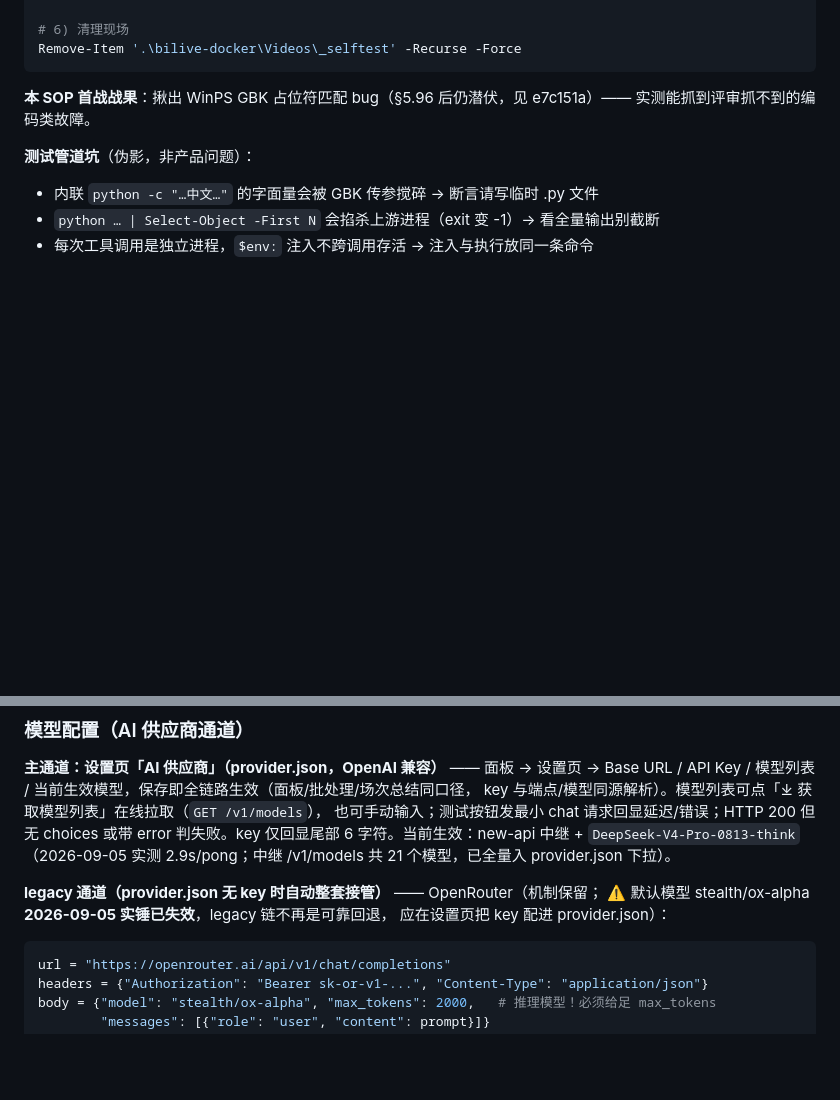
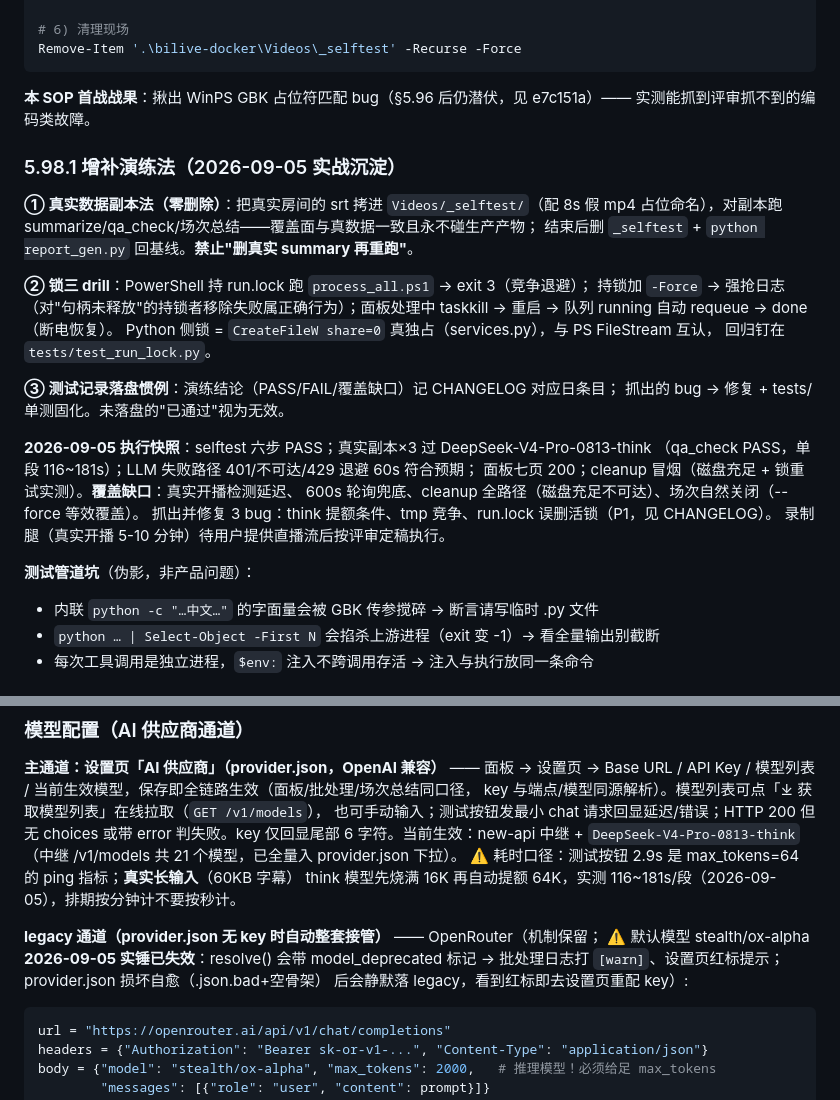
Before and after one commit to koofp/broadcast-live-tools, a Markdown page: bilive-runbook.md, 2 parts joined by grey strips. Rendered like a GitHub page; blank space fills up the shorter version.

````diff
--- a/bilive-runbook.md
+++ b/bilive-runbook.md
@@ -216,6 +216,28 @@ Remove-Item '.\bilive-docker\Videos\_selftest' -Recurse -Force
 **本 SOP 首战战果**：揪出 WinPS GBK 占位符匹配 bug（§5.96 后仍潜伏，见 e7c151a）——
 实测能抓到评审抓不到的编码类故障。
 
+### 5.98.1 增补演练法（2026-09-05 实战沉淀）
+
+**① 真实数据副本法（零删除）**：把真实房间的 srt 拷进 `Videos/_selftest/`（配 8s 假 mp4
+占位命名），对副本跑 summarize/qa_check/场次总结——覆盖面与真数据一致且永不碰生产产物；
+结束后删 `_selftest` + `python report_gen.py` 回基线。**禁止"删真实 summary 再重跑"**。
+
+**② 锁三 drill**：PowerShell 持 run.lock 跑 `process_all.ps1` → exit 3（竞争退避）；
+持锁加 `-Force` → 强抢日志（对"句柄未释放"的持锁者移除失败属正确行为）；面板处理中
+taskkill → 重启 → 队列 running 自动 requeue → done（断电恢复）。
+Python 侧锁 = `CreateFileW share=0` 真独占（services.py），与 PS FileStream 互认，
+回归钉在 `tests/test_run_lock.py`。
+
+**③ 测试记录落盘惯例**：演练结论（PASS/FAIL/覆盖缺口）记 CHANGELOG 对应日条目；
+抓出的 bug → 修复 + tests/ 单测固化。未落盘的"已通过"视为无效。
+
+**2026-09-05 执行快照**：selftest 六步 PASS；真实副本×3 过 DeepSeek-V4-Pro-0813-think
+（qa_check PASS，单段 116~181s）；LLM 失败路径 401/不可达/429 退避 60s 符合预期；
+面板七页 200；cleanup 冒烟（磁盘充足 + 锁重试实测）。**覆盖缺口**：真实开播检测延迟、
+600s 轮询兜底、cleanup 全路径（磁盘充足不可达）、场次自然关闭（--force 等效覆盖）。
+抓出并修复 3 bug：think 提额条件、tmp 竞争、run.lock 误删活锁（P1，见 CHANGELOG）。
+录制腿（真实开播 5-10 分钟）待用户提供直播流后按评审定稿执行。
+
 **测试管道坑**（伪影，非产品问题）：
 - 内联 `python -c "…中文…"` 的字面量会被 GBK 传参搅碎 → 断言请写临时 .py 文件
 - `python … | Select-Object -First N` 会掐杀上游进程（exit 变 -1）→ 看全量输出别截断
@@ -297,11 +319,14 @@ Base URL / API Key / 模型列表 / 当前生效模型，保存即全链路生
 key 与端点/模型同源解析）。模型列表可点「⤓ 获取模型列表」在线拉取（`GET /v1/models`），
 也可手动输入；测试按钮发最小 chat 请求回显延迟/错误；HTTP 200 但无 choices 或带 error
 判失败。key 仅回显尾部 6 字符。当前生效：new-api 中继 + `DeepSeek-V4-Pro-0813-think`
-（2026-09-05 实测 2.9s/pong；中继 /v1/models 共 21 个模型，已全量入 provider.json 下拉）。
+（中继 /v1/models 共 21 个模型，已全量入 provider.json 下拉）。
+⚠️ 耗时口径：测试按钮 2.9s 是 max_tokens=64 的 ping 指标；**真实长输入**（60KB 字幕）
+think 模型先烧满 16K 再自动提额 64K，实测 116~181s/段（2026-09-05），排期按分钟计不要按秒计。
 
 **legacy 通道（provider.json 无 key 时自动整套接管）** —— OpenRouter（机制保留；
-⚠️ 默认模型 stealth/ox-alpha **2026-09-05 实锤已失效**，legacy 链不再是可靠回退，
-应在设置页把 key 配进 provider.json）：
+⚠️ 默认模型 stealth/ox-alpha **2026-09-05 实锤已失效**：resolve() 会带 model_deprecated
+标记 → 批处理日志打 `[warn]`、设置页红标提示；provider.json 损坏自愈（.json.bad+空骨架）
+后会静默落 legacy，看到红标即去设置页重配 key）:
 ```python
 url = "https://openrouter.ai/api/v1/chat/completions"
 headers = {"Authorization": "Bearer sk-or-v1-...", "Content-Type": "application/json"}
````
Also changed, not shown: CHANGELOG.md (+25 -0 lines).
